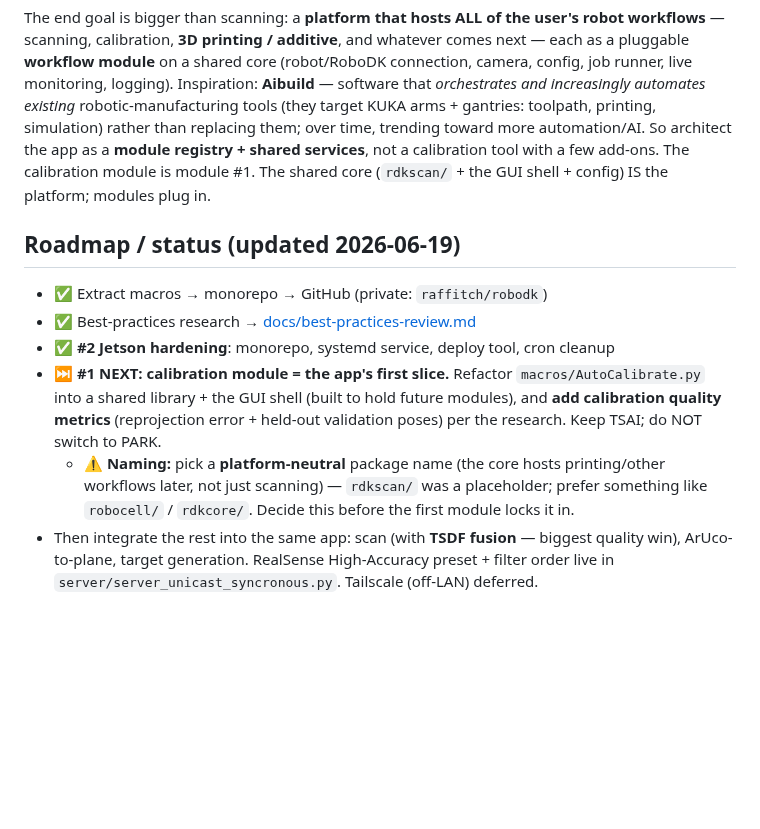
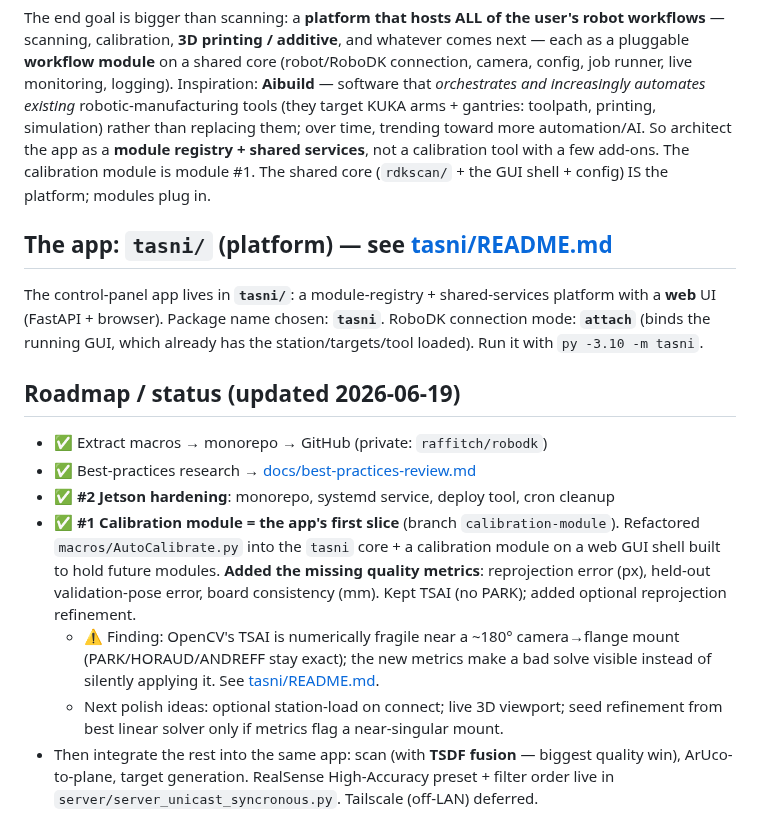
Before and after one commit to raffitch/robodk, a Markdown page: CLAUDE.md, the part around the change. Rendered like a GitHub page; blank space fills up the shorter version.

```diff
--- a/CLAUDE.md
+++ b/CLAUDE.md
@@ -86,17 +86,26 @@ trending toward more automation/AI. So architect the app as a **module registry
 services**, not a calibration tool with a few add-ons. The calibration module is module #1.
 The shared core (`rdkscan/` + the GUI shell + config) IS the platform; modules plug in.
 
+## The app: `tasni/` (platform) — see [tasni/README.md](tasni/README.md)
+The control-panel app lives in **`tasni/`**: a module-registry + shared-services
+platform with a **web** UI (FastAPI + browser). Package name chosen: **`tasni`**.
+RoboDK connection mode: **`attach`** (binds the running GUI, which already has the
+station/targets/tool loaded). Run it with `py -3.10 -m tasni`.
+
 ## Roadmap / status (updated 2026-06-19)
 - ✅ Extract macros → monorepo → GitHub (private: `raffitch/robodk`)
 - ✅ Best-practices research → [docs/best-practices-review.md](docs/best-practices-review.md)
 - ✅ **#2 Jetson hardening**: monorepo, systemd service, deploy tool, cron cleanup
-- ⏭️ **#1 NEXT: calibration module = the app's first slice.** Refactor
-  `macros/AutoCalibrate.py` into a shared library + the GUI shell (built to hold future
-  modules), and **add calibration quality metrics** (reprojection error + held-out
-  validation poses) per the research. Keep TSAI; do NOT switch to PARK.
-  - ⚠️ **Naming:** pick a **platform-neutral** package name (the core hosts printing/other
-    workflows later, not just scanning) — `rdkscan/` was a placeholder; prefer something
-    like `robocell/` / `rdkcore/`. Decide this before the first module locks it in.
+- ✅ **#1 Calibration module = the app's first slice** (branch `calibration-module`).
+  Refactored `macros/AutoCalibrate.py` into the `tasni` core + a calibration module
+  on a web GUI shell built to hold future modules. **Added the missing quality
+  metrics**: reprojection error (px), held-out validation-pose error, board
+  consistency (mm). Kept TSAI (no PARK); added optional reprojection refinement.
+  - ⚠️ Finding: OpenCV's TSAI is numerically fragile near a ~180° camera→flange
+    mount (PARK/HORAUD/ANDREFF stay exact); the new metrics make a bad solve
+    visible instead of silently applying it. See [tasni/README.md](tasni/README.md).
+  - Next polish ideas: optional station-load on connect; live 3D viewport; seed
+    refinement from best linear solver only if metrics flag a near-singular mount.
 - Then integrate the rest into the same app: scan (with **TSDF fusion** — biggest quality
   win), ArUco-to-plane, target generation. RealSense High-Accuracy preset + filter order
   live in `server/server_unicast_syncronous.py`. Tailscale (off-LAN) deferred.
```
Also changed, not shown: tasni/README.md (added, +72 -0 lines).
